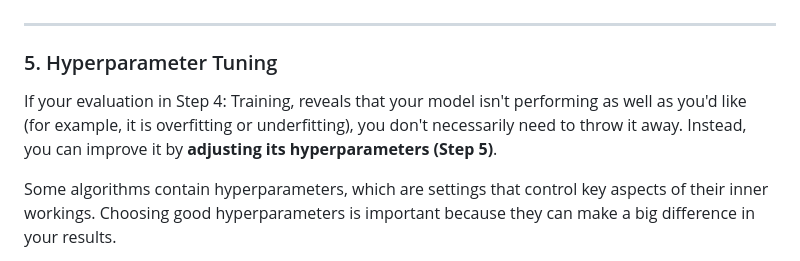
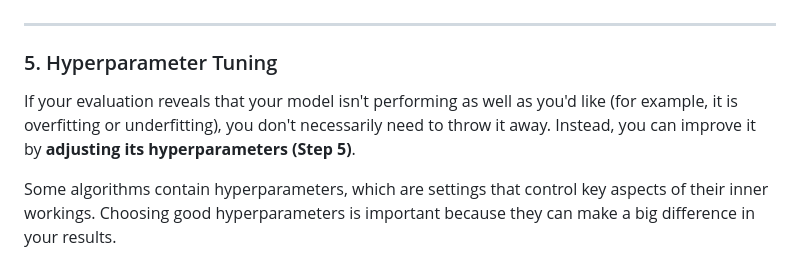
Before and after one commit to cgmmmmm/Microsoft-ML-for-Beginners, a Markdown page: 1-introduction/6-techniques-of-ml/notes.md, the part around the change. GitHub-like rendering.

Commit message:
ch1.6 notes

```diff
--- a/1-introduction/6-techniques-of-ml/notes.md
+++ b/1-introduction/6-techniques-of-ml/notes.md
@@ -138,7 +138,7 @@ The evaluation phase usually involves a few key concepts:
 
 ### 5. Hyperparameter Tuning
 
-If your evaluation in Step 4: Training, reveals that your model isn't performing as well as you'd like (for example, it is overfitting or underfitting), you don't necessarily need to throw it away. Instead, you can improve it by **adjusting its hyperparameters (Step 5)**.
+If your evaluation reveals that your model isn't performing as well as you'd like (for example, it is overfitting or underfitting), you don't necessarily need to throw it away. Instead, you can improve it by **adjusting its hyperparameters (Step 5)**.
 
 Some algorithms contain hyperparameters, which are settings that control key aspects of their inner workings. Choosing good hyperparameters is important because they can make a big difference in your results.
 
```
